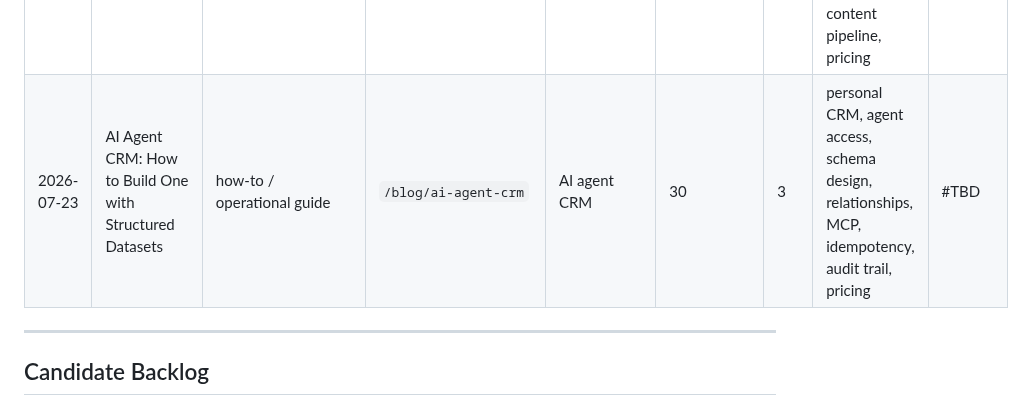
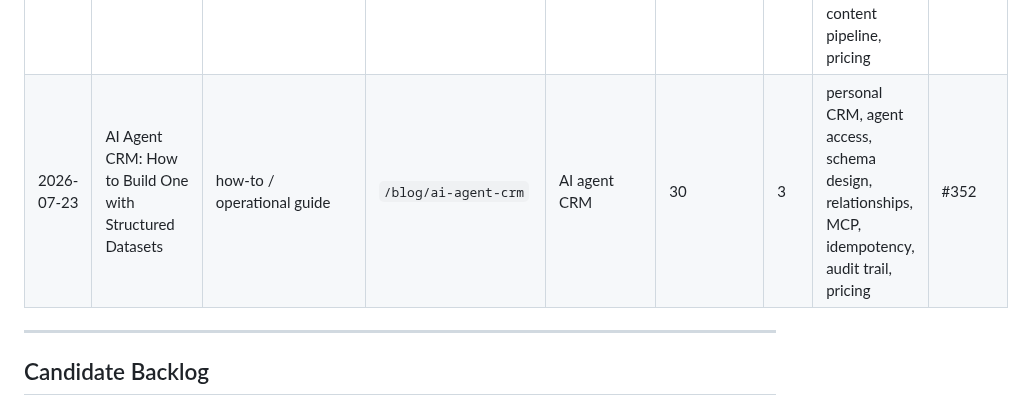
Before and after one commit to LVTD-LLC/rowset, a Markdown page: .seo/content-ledger.md, the part around the change. Drawn GitHub-style.

Commit message:
chore: register SEO content PR

```diff
--- a/.seo/content-ledger.md
+++ b/.seo/content-ledger.md
@@ -29,7 +29,7 @@
 | 2026-07-20 | How to Choose a Database for AI Agents | decision guide | `/blog/database-for-ai-agents` | database for AI agents | 10 | 7 | memory vs state, agent-managed datasets, audit trail, quickstart, MCP, Dataset API, pricing | #328 |
 | 2026-07-21 | AI for Data Cleaning: A Safe Agent Workflow | how-to / operational guide | `/blog/ai-data-cleaning-agent` | AI for data cleaning | 50 | 0 | schema design, row operations, Dataset API, MCP, index guide, idempotency, HITL, audit trail, pricing | #334 |
 | 2026-07-22 | Spreadsheet Database for AI Agents: What to Use | comparison / decision guide | `/blog/spreadsheet-database-for-ai-agents` | spreadsheet database | 170 | 22 | Google Sheets alternatives, agent-managed datasets, schema design, MCP, Dataset API, content pipeline, pricing | #349 |
-| 2026-07-23 | AI Agent CRM: How to Build One with Structured Datasets | how-to / operational guide | `/blog/ai-agent-crm` | AI agent CRM | 30 | 3 | personal CRM, agent access, schema design, relationships, MCP, idempotency, audit trail, pricing | #TBD |
+| 2026-07-23 | AI Agent CRM: How to Build One with Structured Datasets | how-to / operational guide | `/blog/ai-agent-crm` | AI agent CRM | 30 | 3 | personal CRM, agent access, schema design, relationships, MCP, idempotency, audit trail, pricing | #352 |
 
 ---
 
```
